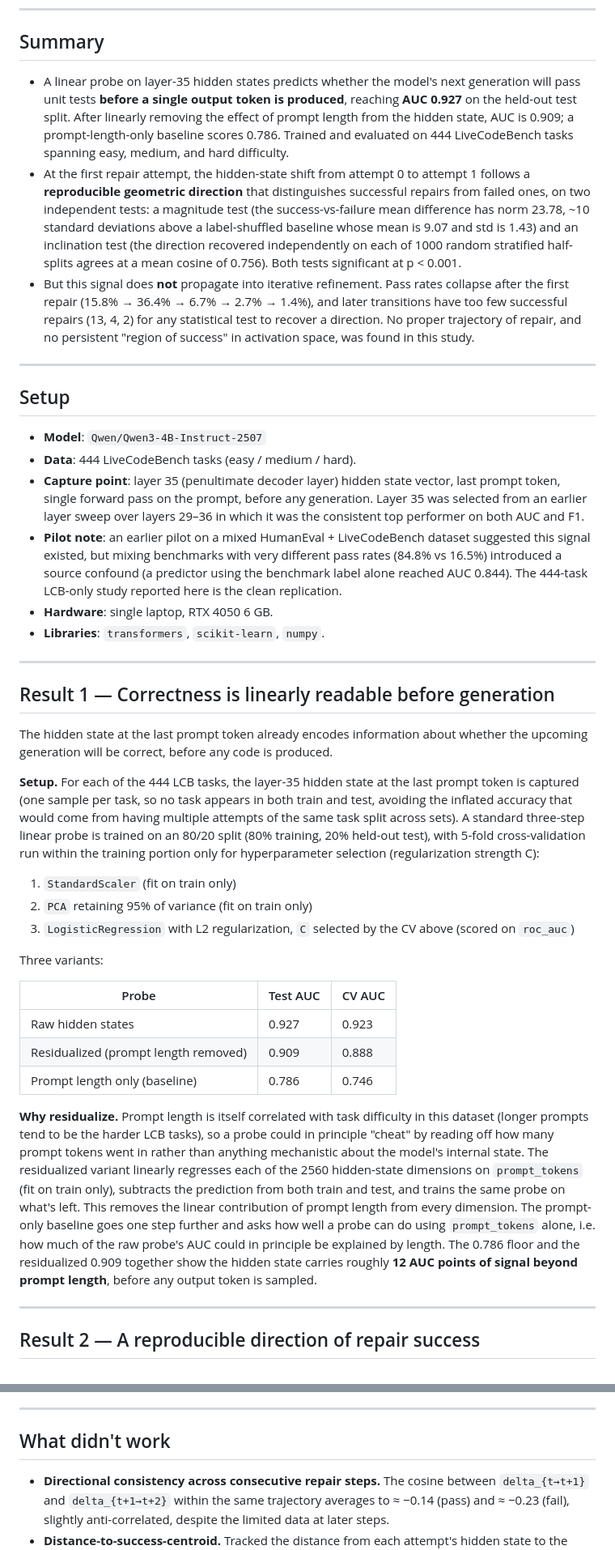
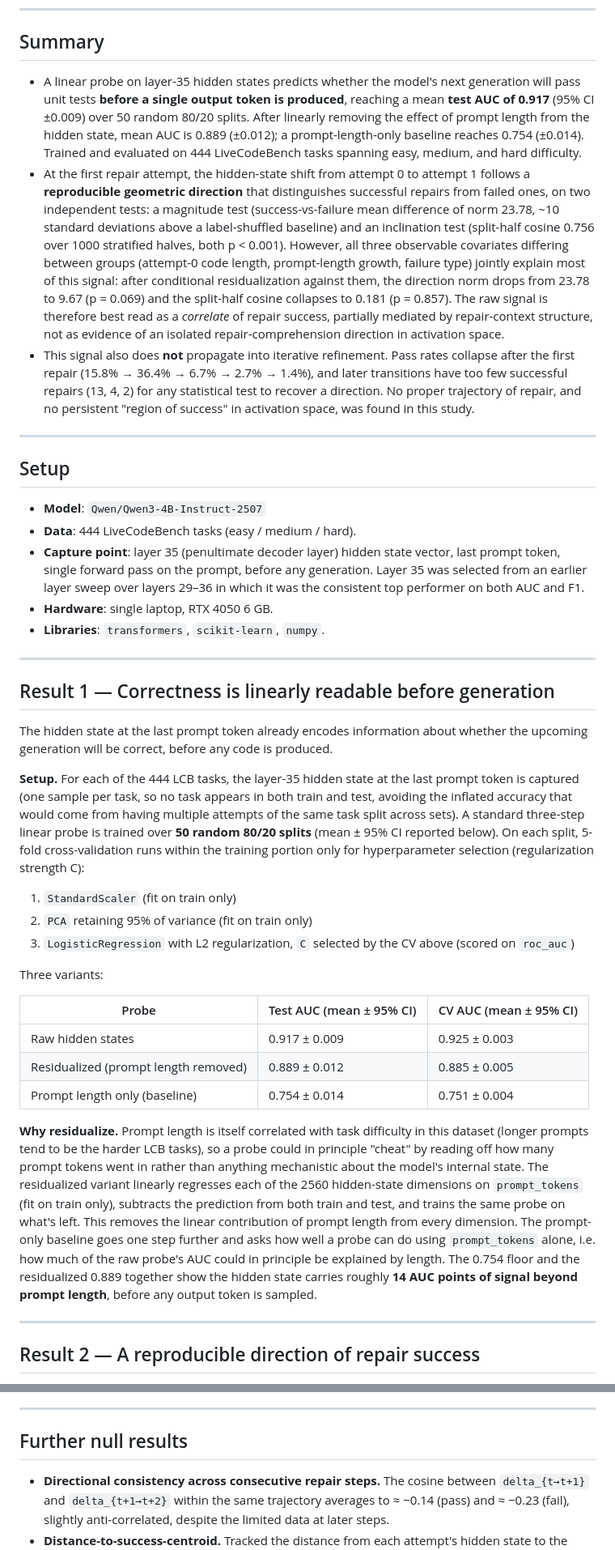
Before and after one commit to CarloDiCicco/ReasoningLab, a Markdown page: README.md, 2 parts joined by grey strips. Shown at 81% size. GitHub-like rendering.

Commit message:
fix: Update README.md with corrected AUC values and clarify repair attempt analysis

```diff
--- a/README.md
+++ b/README.md
@@ -8,9 +8,9 @@ Mechanistic interpretability of code reasoning in Qwen3-4B-Instruct-25-07 LLM mo
 
 ## Summary
 
-- A linear probe on layer-35 hidden states predicts whether the model's next generation will pass unit tests **before a single output token is produced**, reaching **AUC 0.927** on the held-out test split. After linearly removing the effect of prompt length from the hidden state, AUC is 0.909; a prompt-length-only baseline scores 0.786. Trained and evaluated on 444 LiveCodeBench tasks spanning easy, medium, and hard difficulty.
-- At the first repair attempt, the hidden-state shift from attempt 0 to attempt 1 follows a **reproducible geometric direction** that distinguishes successful repairs from failed ones, on two independent tests: a magnitude test (the success-vs-failure mean difference has norm 23.78, ~10 standard deviations above a label-shuffled baseline whose mean is 9.07 and std is 1.43) and an inclination test (the direction recovered independently on each of 1000 random stratified half-splits agrees at a mean cosine of 0.756). Both tests significant at p < 0.001.
-- But this signal does **not** propagate into iterative refinement. Pass rates collapse after the first repair (15.8% → 36.4% → 6.7% → 2.7% → 1.4%), and later transitions have too few successful repairs (13, 4, 2) for any statistical test to recover a direction. No proper trajectory of repair, and no persistent "region of success" in activation space, was found in this study.
+- A linear probe on layer-35 hidden states predicts whether the model's next generation will pass unit tests **before a single output token is produced**, reaching a mean **test AUC of 0.917** (95% CI ±0.009) over 50 random 80/20 splits. After linearly removing the effect of prompt length from the hidden state, mean AUC is 0.889 (±0.012); a prompt-length-only baseline reaches 0.754 (±0.014). Trained and evaluated on 444 LiveCodeBench tasks spanning easy, medium, and hard difficulty.
+- At the first repair attempt, the hidden-state shift from attempt 0 to attempt 1 follows a **reproducible geometric direction** that distinguishes successful repairs from failed ones, on two independent tests: a magnitude test (success-vs-failure mean difference of norm 23.78, ~10 standard deviations above a label-shuffled baseline) and an inclination test (split-half cosine 0.756 over 1000 stratified halves, both p < 0.001). However, all three observable covariates differing between groups (attempt-0 code length, prompt-length growth, failure type) jointly explain most of this signal: after conditional residualization against them, the direction norm drops from 23.78 to 9.67 (p = 0.069) and the split-half cosine collapses to 0.181 (p = 0.857). The raw signal is therefore best read as a *correlate* of repair success, partially mediated by repair-context structure, not as evidence of an isolated repair-comprehension direction in activation space.
+- This signal also does **not** propagate into iterative refinement. Pass rates collapse after the first repair (15.8% → 36.4% → 6.7% → 2.7% → 1.4%), and later transitions have too few successful repairs (13, 4, 2) for any statistical test to recover a direction. No proper trajectory of repair, and no persistent "region of success" in activation space, was found in this study.
 
 ---
 
@@ -18,8 +18,7 @@ Mechanistic interpretability of code reasoning in Qwen3-4B-Instruct-25-07 LLM mo
 
 - **Model**: `Qwen/Qwen3-4B-Instruct-2507`
 - **Data**: 444 LiveCodeBench tasks (easy / medium / hard).
-- **Capture point**: layer 35 (penultimate decoder layer) hidden state vector, last prompt token, single forward pass on the prompt, before any generation.  Layer 35 was selected from an earlier layer sweep over layers 29–36 in which it was the consistent top performer on both AUC and F1.
-- **Pilot note**: an earlier pilot on a mixed HumanEval + LiveCodeBench dataset suggested this signal existed, but mixing benchmarks with very different pass rates (84.8% vs 16.5%) introduced a source confound (a predictor using the benchmark label alone reached AUC 0.844). The 444-task LCB-only study reported here is the clean replication.
+- **Capture point**: layer 35 (penultimate decoder layer) hidden state vector, last prompt token, single forward pass on the prompt, before any generation. Layer 35 was selected from an earlier layer sweep over layers 29–36 in which it was the consistent top performer on both AUC and F1.
 - **Hardware**: single laptop, RTX 4050 6 GB.
 - **Libraries**: `transformers`, `scikit-learn`, `numpy`.
 
@@ -29,7 +28,7 @@ Mechanistic interpretability of code reasoning in Qwen3-4B-Instruct-25-07 LLM mo
 
 The hidden state at the last prompt token already encodes information about whether the upcoming generation will be correct, before any code is produced.
 
-**Setup.** For each of the 444 LCB tasks, the layer-35 hidden state at the last prompt token is captured (one sample per task, so no task appears in both train and test, avoiding the inflated accuracy that would come from having multiple attempts of the same task split across sets). A standard three-step linear probe is trained on an 80/20 split (80% training, 20% held-out test), with 5-fold cross-validation run within the training portion only for hyperparameter selection (regularization strength C):
+**Setup.** For each of the 444 LCB tasks, the layer-35 hidden state at the last prompt token is captured (one sample per task, so no task appears in both train and test, avoiding the inflated accuracy that would come from having multiple attempts of the same task split across sets). A standard three-step linear probe is trained over **50 random 80/20 splits** (mean ± 95% CI reported below). On each split, 5-fold cross-validation runs within the training portion only for hyperparameter selection (regularization strength C):
 
 1. `StandardScaler` (fit on train only)
 2. `PCA` retaining 95% of variance (fit on train only)
@@ -37,13 +36,13 @@ The hidden state at the last prompt token already encodes information about whet
 
 Three variants:
 
-| Probe                                | Test AUC | CV AUC |
-|---                                   |---       |---     |
-| Raw hidden states                    | 0.927    | 0.923  |
-| Residualized (prompt length removed) | 0.909    | 0.888  |
-| Prompt length only (baseline)        | 0.786    | 0.746  |
+| Probe                                | Test AUC (mean ± 95% CI) | CV AUC (mean ± 95% CI) |
+|---                                   |---                       |---                     |
+| Raw hidden states                    | 0.917 ± 0.009            | 0.925 ± 0.003          |
+| Residualized (prompt length removed) | 0.889 ± 0.012            | 0.885 ± 0.005          |
+| Prompt length only (baseline)        | 0.754 ± 0.014            | 0.751 ± 0.004          |
 
-**Why residualize.** Prompt length is itself correlated with task difficulty in this dataset (longer prompts tend to be the harder LCB tasks), so a probe could in principle "cheat" by reading off how many prompt tokens went in rather than anything mechanistic about the model's internal state. The residualized variant linearly regresses each of the 2560 hidden-state dimensions on `prompt_tokens` (fit on train only), subtracts the prediction from both train and test, and trains the same probe on what's left. This removes the linear contribution of prompt length from every dimension. The prompt-only baseline goes one step further and asks how well a probe can do using `prompt_tokens` alone, i.e. how much of the raw probe's AUC could in principle be explained by length. The 0.786 floor and the residualized 0.909 together show the hidden state carries roughly **12 AUC points of signal beyond prompt length**, before any output token is sampled.
+**Why residualize.** Prompt length is itself correlated with task difficulty in this dataset (longer prompts tend to be the harder LCB tasks), so a probe could in principle "cheat" by reading off how many prompt tokens went in rather than anything mechanistic about the model's internal state. The residualized variant linearly regresses each of the 2560 hidden-state dimensions on `prompt_tokens` (fit on train only), subtracts the prediction from both train and test, and trains the same probe on what's left. This removes the linear contribution of prompt length from every dimension. The prompt-only baseline goes one step further and asks how well a probe can do using `prompt_tokens` alone, i.e. how much of the raw probe's AUC could in principle be explained by length. The 0.754 floor and the residualized 0.889 together show the hidden state carries roughly **14 AUC points of signal beyond prompt length**, before any output token is sampled.
 
 ---
 
@@ -98,7 +118,7 @@ The bulk of the gain happens at attempt 1 and never recovers. The first piece of
 
 ---
 
-## What didn't work
+## Further null results
 
 - **Directional consistency across consecutive repair steps.** The cosine between `delta_{t→t+1}` and `delta_{t+1→t+2}` within the same trajectory averages to ≈ −0.14 (pass) and ≈ −0.23 (fail), slightly anti-correlated, despite the limited data at later steps.
 - **Distance-to-success-centroid.** Tracked the distance from each attempt's hidden state to the centroid of attempt-0 passing tasks; found no monotonic convergence for failing trajectories, as curves for pass and fail stay essentially parallel from attempt 1 onward.
```
Also changed, not shown: other parts of README.md (+29 -10 lines).
